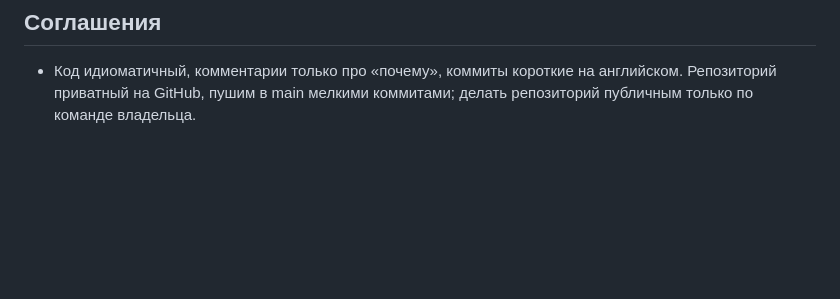
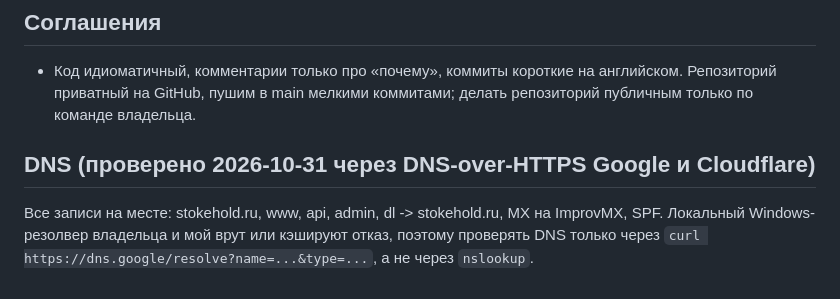
Before and after one commit to stokehold-gsm/stokehold, a Markdown page: CLAUDE.md, the part around the change. Drawn GitHub-style; blank space fills up the shorter version.

Commit message:
Correct the DNS notes: records are live, local resolver was misleading

```diff
--- a/CLAUDE.md
+++ b/CLAUDE.md
@@ -21,3 +21,6 @@ Self-hosted веб-панель для игровых серверов (движ
 
 ## Соглашения
 - Код идиоматичный, комментарии только про «почему», коммиты короткие на английском. Репозиторий приватный на GitHub, пушим в main мелкими коммитами; делать репозиторий публичным только по команде владельца.
+
+## DNS (проверено 2026-10-31 через DNS-over-HTTPS Google и Cloudflare)
+Все записи на месте: stokehold.ru, www, api, admin, dl -> stokehold.ru, MX на ImprovMX, SPF. Локальный Windows-резолвер владельца и мой врут или кэшируют отказ, поэтому проверять DNS только через `curl https://dns.google/resolve?name=...&type=...`, а не через `nslookup`.
```
Also changed, not shown: TODO_FOR_HUMAN.md (+3 -4 lines), docs/accounts.md (+2 -2 lines).
